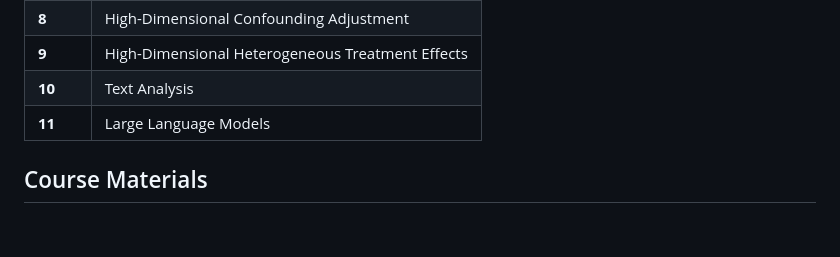
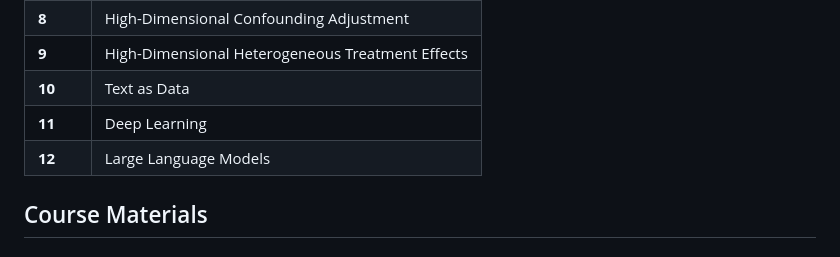
Before and after one commit to ml4econ/lecture-notes-2025, a Markdown page: README.md, the part around the change. Rendered like a GitHub page.

```diff
--- a/README.md
+++ b/README.md
@@ -46,8 +46,9 @@ Students are expected to:
 | **7** | Causal Inference |
 | **8** | High-Dimensional Confounding Adjustment |
 | **9** | High-Dimensional Heterogeneous Treatment Effects |
-| **10** | Text Analysis |
-| **11** | Large Language Models |
+| **10** | Text as Data |
+| **11** | Deep Learning
+| **12** | Large Language Models |
 
 ## Course Materials
 
```
